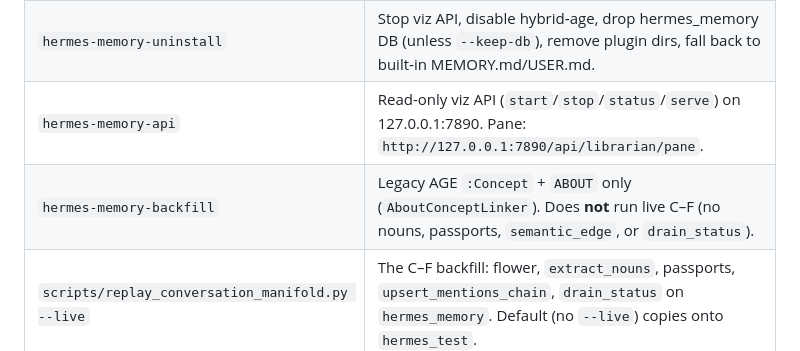
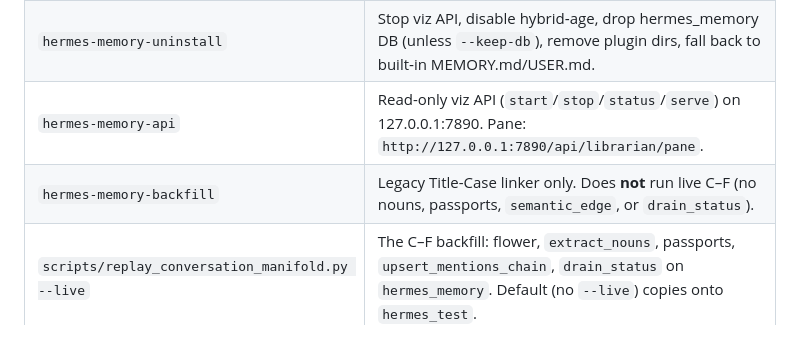
Before and after one commit to rubyrayjuntos/hermes-memory, a Markdown page: README.md, the part around the change. Drawn GitHub-style.

Commit message:
fix: keep README garden copy free of leftover linker names
The CLI table must warn that hermes-memory-backfill is not C–F without using the tokens the P3/P4 ship-copy test bans.

Co-authored-by: Cursor <cursoragent@cursor.com>

```diff
--- a/README.md
+++ b/README.md
@@ -275,7 +275,7 @@ until re-tested.
 | `hermes-memory-migrate` | Dump data from a source DSN, apply V6 constraint fix, restore to target DSN, optionally re‑ingest codebase. |
 | `hermes-memory-uninstall` | Stop viz API, disable hybrid‑age, drop hermes_memory DB (unless `--keep-db`), remove plugin dirs, fall back to built‑in MEMORY.md/USER.md. |
 | `hermes-memory-api` | Read-only viz API (`start`/`stop`/`status`/`serve`) on 127.0.0.1:7890. Pane: `http://127.0.0.1:7890/api/librarian/pane`. |
-| `hermes-memory-backfill` | Legacy AGE `:Concept` + `ABOUT` only (`AboutConceptLinker`). Does **not** run live C–F (no nouns, passports, `semantic_edge`, or `drain_status`). |
+| `hermes-memory-backfill` | Legacy Title-Case linker only. Does **not** run live C–F (no nouns, passports, `semantic_edge`, or `drain_status`). |
 | `scripts/replay_conversation_manifold.py --live` | The C–F backfill: flower, `extract_nouns`, passports, `upsert_mentions_chain`, `drain_status` on `hermes_memory`. Default (no `--live`) copies onto `hermes_test`. |
 
 ### Backup & restore
```
